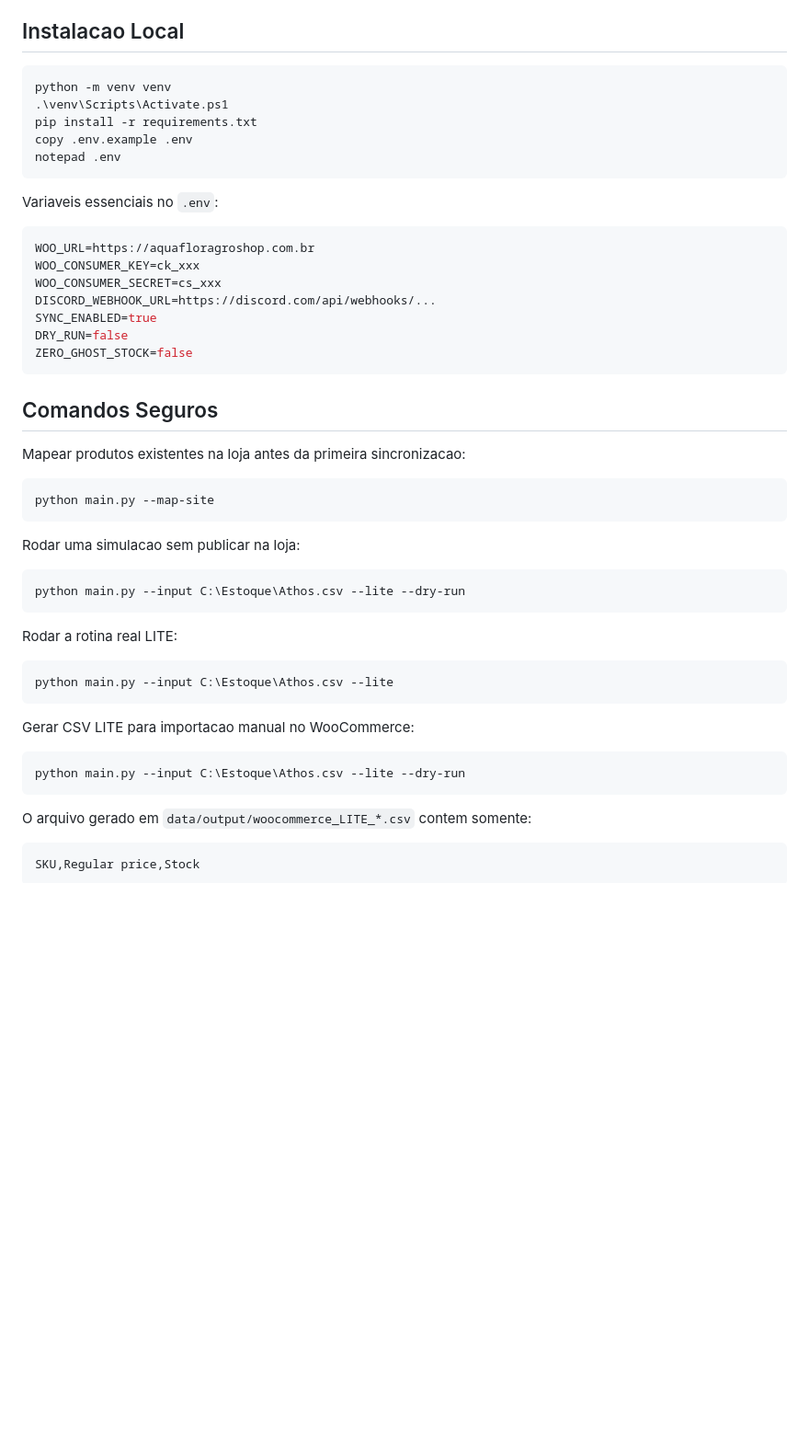
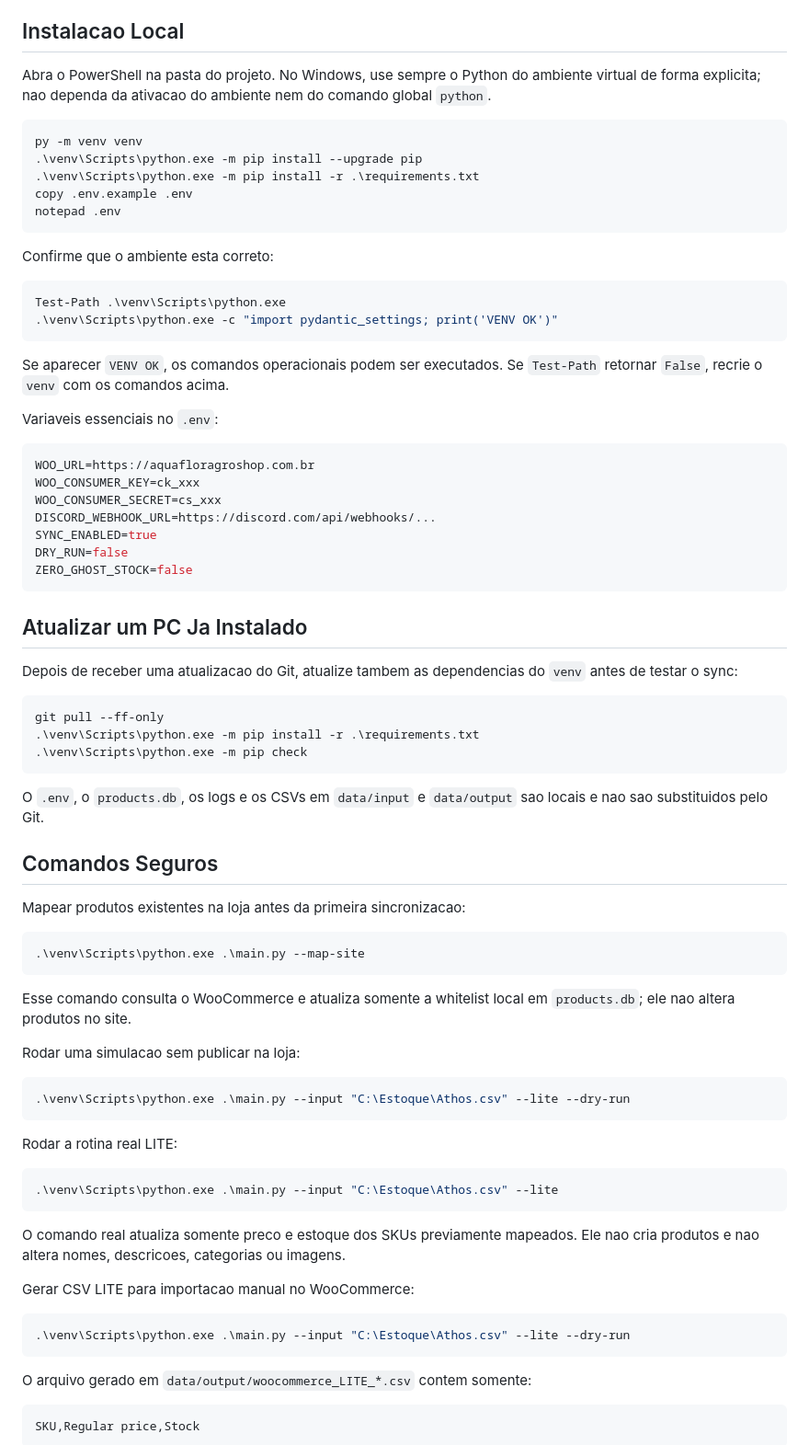
Before and after one commit to pedrobragabes/aquaflora-stock-sync, a Markdown page: README.md, the part around one of its changes. Shown at 92% size. Drawn GitHub-style; blank space fills up the shorter version.

Commit message:
document Windows LITE recovery

````diff
--- a/README.md
+++ b/README.md
@@ -13,13 +13,27 @@ O uso operacional recomendado e o modo **LITE**. Ele atualiza somente SKU, preco
 
 ## Instalacao Local
 
+Abra o PowerShell na pasta do projeto. No Windows, use sempre o Python do
+ambiente virtual de forma explicita; nao dependa da ativacao do ambiente nem do
+comando global `python`.
+
 ```powershell
-python -m venv venv
-.\venv\Scripts\Activate.ps1
-pip install -r requirements.txt
+py -m venv venv
+.\venv\Scripts\python.exe -m pip install --upgrade pip
+.\venv\Scripts\python.exe -m pip install -r .\requirements.txt
 copy .env.example .env
 notepad .env
 ```
+
+Confirme que o ambiente esta correto:
+
+```powershell
+Test-Path .\venv\Scripts\python.exe
+.\venv\Scripts\python.exe -c "import pydantic_settings; print('VENV OK')"
+```
+
+Se aparecer `VENV OK`, os comandos operacionais podem ser executados. Se
+`Test-Path` retornar `False`, recrie o `venv` com os comandos acima.
 
 Variaveis essenciais no `.env`:
 
@@ -33,30 +47,50 @@ DRY_RUN=false
 ZERO_GHOST_STOCK=false
 ```
 
+## Atualizar um PC Ja Instalado
+
+Depois de receber uma atualizacao do Git, atualize tambem as dependencias do
+`venv` antes de testar o sync:
+
+```powershell
+git pull --ff-only
+.\venv\Scripts\python.exe -m pip install -r .\requirements.txt
+.\venv\Scripts\python.exe -m pip check
+```
+
+O `.env`, o `products.db`, os logs e os CSVs em `data/input` e `data/output`
+sao locais e nao sao substituidos pelo Git.
+
 ## Comandos Seguros
 
 Mapear produtos existentes na loja antes da primeira sincronizacao:
 
 ```powershell
-python main.py --map-site
+.\venv\Scripts\python.exe .\main.py --map-site
 ```
+
+Esse comando consulta o WooCommerce e atualiza somente a whitelist local em
+`products.db`; ele nao altera produtos no site.
 
 Rodar uma simulacao sem publicar na loja:
 
 ```powershell
-python main.py --input C:\Estoque\Athos.csv --lite --dry-run
+.\venv\Scripts\python.exe .\main.py --input "C:\Estoque\Athos.csv" --lite --dry-run
 ```
 
 Rodar a rotina real LITE:
 
 ```powershell
-python main.py --input C:\Estoque\Athos.csv --lite
+.\venv\Scripts\python.exe .\main.py --input "C:\Estoque\Athos.csv" --lite
 ```
+
+O comando real atualiza somente preco e estoque dos SKUs previamente mapeados.
+Ele nao cria produtos e nao altera nomes, descricoes, categorias ou imagens.
 
 Gerar CSV LITE para importacao manual no WooCommerce:
 
 ```powershell
-python main.py --input C:\Estoque\Athos.csv --lite --dry-run
+.\venv\Scripts\python.exe .\main.py --input "C:\Estoque\Athos.csv" --lite --dry-run
 ```
 
 O arquivo gerado em `data/output/woocommerce_LITE_*.csv` contem somente:
````
Also changed, not shown: other parts of README.md (+46 -11 lines).
